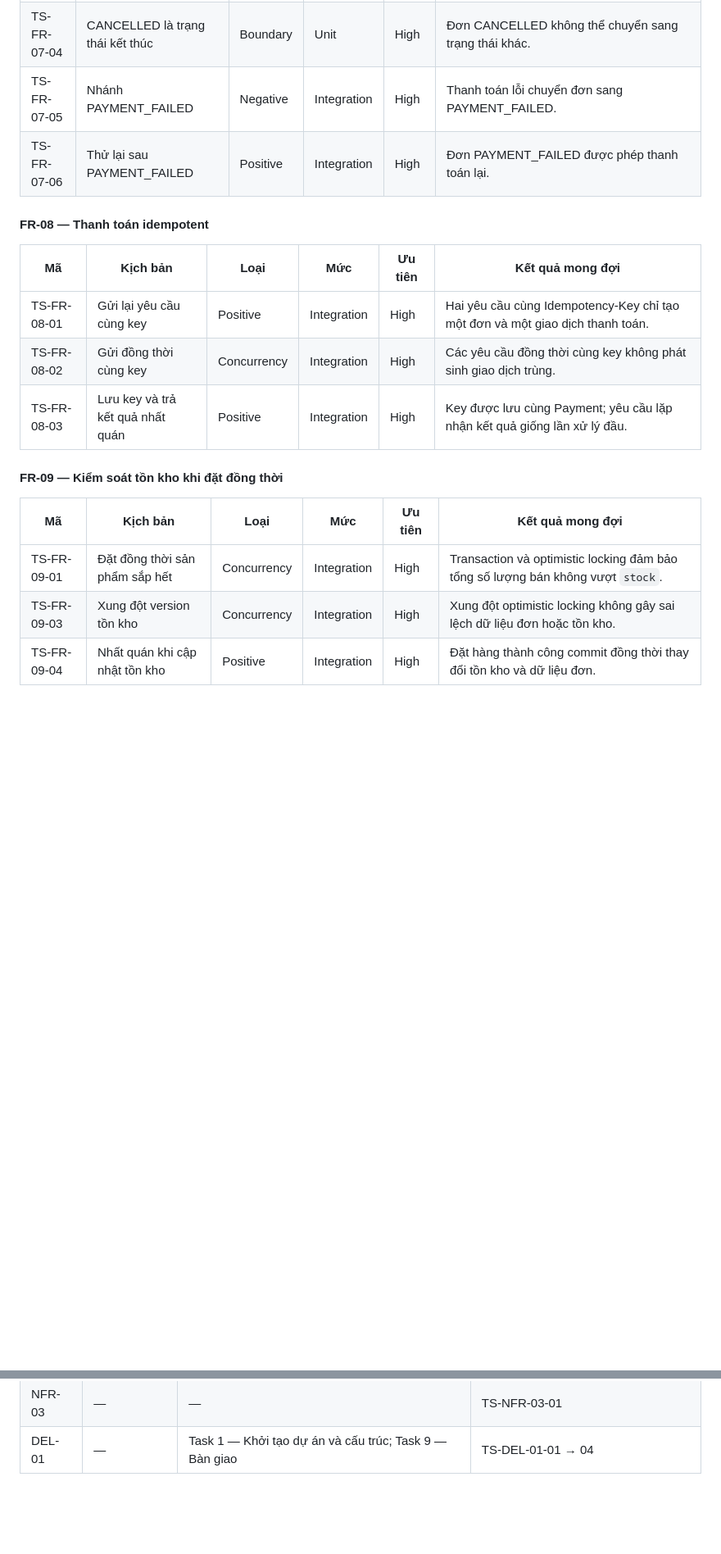
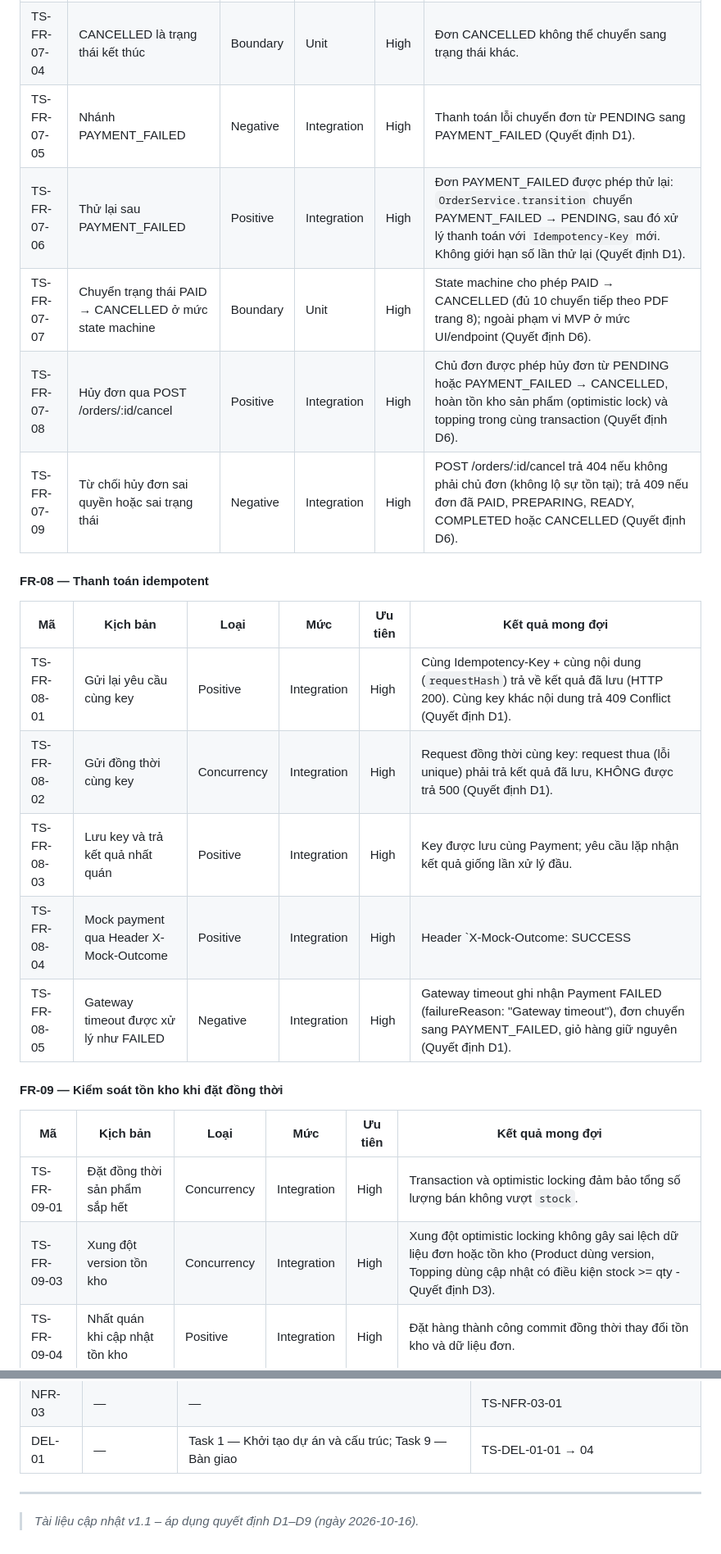
Before and after one commit to ChienPM-27/BrewLite_02, a Markdown page: docs/test-scenarios/test-scenarios.md, 2 parts joined by grey strips. Shown at 82% size. Drawn GitHub-style; blank space fills up the shorter version.

```diff
--- a/docs/test-scenarios/test-scenarios.md
+++ b/docs/test-scenarios/test-scenarios.md
@@ -63,23 +63,28 @@ Theo đặc tả, Task 10 phải có unit/integration test chứng minh các ti
 | TS-FR-07-02 | Chặn chuyển trạng thái không hợp lệ | Negative | Unit | High | Hệ thống từ chối mọi chuyển tiếp không có trong sơ đồ (`assertTransition` báo lỗi) và giữ nguyên trạng thái đơn. |
 | TS-FR-07-03 | COMPLETED là trạng thái kết thúc | Boundary | Unit | High | Đơn COMPLETED không thể chuyển sang trạng thái khác. |
 | TS-FR-07-04 | CANCELLED là trạng thái kết thúc | Boundary | Unit | High | Đơn CANCELLED không thể chuyển sang trạng thái khác. |
-| TS-FR-07-05 | Nhánh PAYMENT_FAILED | Negative | Integration | High | Thanh toán lỗi chuyển đơn sang PAYMENT_FAILED. |
-| TS-FR-07-06 | Thử lại sau PAYMENT_FAILED | Positive | Integration | High | Đơn PAYMENT_FAILED được phép thanh toán lại. |
+| TS-FR-07-05 | Nhánh PAYMENT_FAILED | Negative | Integration | High | Thanh toán lỗi chuyển đơn từ PENDING sang PAYMENT_FAILED (Quyết định D1). |
+| TS-FR-07-06 | Thử lại sau PAYMENT_FAILED | Positive | Integration | High | Đơn PAYMENT_FAILED được phép thử lại: `OrderService.transition` chuyển PAYMENT_FAILED → PENDING, sau đó xử lý thanh toán với `Idempotency-Key` mới. Không giới hạn số lần thử lại (Quyết định D1). |
+| TS-FR-07-07 | Chuyển trạng thái PAID → CANCELLED ở mức state machine | Boundary | Unit | High | State machine cho phép PAID → CANCELLED (đủ 10 chuyển tiếp theo PDF trang 8); ngoài phạm vi MVP ở mức UI/endpoint (Quyết định D6). |
+| TS-FR-07-08 | Hủy đơn qua POST /orders/:id/cancel | Positive | Integration | High | Chủ đơn được phép hủy đơn từ PENDING hoặc PAYMENT_FAILED → CANCELLED, hoàn tồn kho sản phẩm (optimistic lock) và topping trong cùng transaction (Quyết định D6). |
+| TS-FR-07-09 | Từ chối hủy đơn sai quyền hoặc sai trạng thái | Negative | Integration | High | POST /orders/:id/cancel trả 404 nếu không phải chủ đơn (không lộ sự tồn tại); trả 409 nếu đơn đã PAID, PREPARING, READY, COMPLETED hoặc CANCELLED (Quyết định D6). |
 
 #### FR-08 — Thanh toán idempotent
 
 | Mã | Kịch bản | Loại | Mức | Ưu tiên | Kết quả mong đợi |
 |---|---|---|---|---|---|
-| TS-FR-08-01 | Gửi lại yêu cầu cùng key | Positive | Integration | High | Hai yêu cầu cùng Idempotency-Key chỉ tạo một đơn và một giao dịch thanh toán. |
-| TS-FR-08-02 | Gửi đồng thời cùng key | Concurrency | Integration | High | Các yêu cầu đồng thời cùng key không phát sinh giao dịch trùng. |
+| TS-FR-08-01 | Gửi lại yêu cầu cùng key | Positive | Integration | High | Cùng Idempotency-Key + cùng nội dung (`requestHash`) trả về kết quả đã lưu (HTTP 200). Cùng key khác nội dung trả 409 Conflict (Quyết định D1). |
+| TS-FR-08-02 | Gửi đồng thời cùng key | Concurrency | Integration | High | Request đồng thời cùng key: request thua (lỗi unique) phải trả kết quả đã lưu, KHÔNG được trả 500 (Quyết định D1). |
 | TS-FR-08-03 | Lưu key và trả kết quả nhất quán | Positive | Integration | High | Key được lưu cùng Payment; yêu cầu lặp nhận kết quả giống lần xử lý đầu. |
+| TS-FR-08-04 | Mock payment qua Header X-Mock-Outcome | Positive | Integration | High | Header `X-Mock-Outcome: SUCCESS | FAILED` điều khiển kết quả cổng thanh toán giả lập; mặc định SUCCESS. Backend chỉ đọc header khi `NODE_ENV !== 'production'` (ở production luôn bỏ qua và thành công - Quyết định D8). |
+| TS-FR-08-05 | Gateway timeout được xử lý như FAILED | Negative | Integration | High | Gateway timeout ghi nhận Payment FAILED (failureReason: "Gateway timeout"), đơn chuyển sang PAYMENT_FAILED, giỏ hàng giữ nguyên (Quyết định D1). |
 
 #### FR-09 — Kiểm soát tồn kho khi đặt đồng thời
 
 | Mã | Kịch bản | Loại | Mức | Ưu tiên | Kết quả mong đợi |
 |---|---|---|---|---|---|
 | TS-FR-09-01 | Đặt đồng thời sản phẩm sắp hết | Concurrency | Integration | High | Transaction và optimistic locking đảm bảo tổng số lượng bán không vượt `stock`. |
-| TS-FR-09-03 | Xung đột version tồn kho | Concurrency | Integration | High | Xung đột optimistic locking không gây sai lệch dữ liệu đơn hoặc tồn kho. |
+| TS-FR-09-03 | Xung đột version tồn kho | Concurrency | Integration | High | Xung đột optimistic locking không gây sai lệch dữ liệu đơn hoặc tồn kho (Product dùng version, Topping dùng cập nhật có điều kiện stock >= qty - Quyết định D3). |
 | TS-FR-09-04 | Nhất quán khi cập nhật tồn kho | Positive | Integration | High | Đặt hàng thành công commit đồng thời thay đổi tồn kho và dữ liệu đơn. |
 
 #### FR-10 — Khuyến mãi và điểm thưởng (loyalty)
@@ -236,3 +241,6 @@ Nội dung băm mật khẩu và JWT được bao phủ bởi TS-FR-04-06, TS-FR
 | NFR-02 | Auth + hệ thống | — | TS-NFR-02-04, 05; TS-FR-04-06 → 08 |
 | NFR-03 | — | — | TS-NFR-03-01 |
 | DEL-01 | — | Task 1 — Khởi tạo dự án và cấu trúc; Task 9 — Bàn giao | TS-DEL-01-01 → 04 |
+
+---
+> *Tài liệu cập nhật v1.1 – áp dụng quyết định D1–D9 (ngày 2026-10-16).*
```
Also changed, not shown: other parts of docs/test-scenarios/test-scenarios.md (+21 -21 lines).
